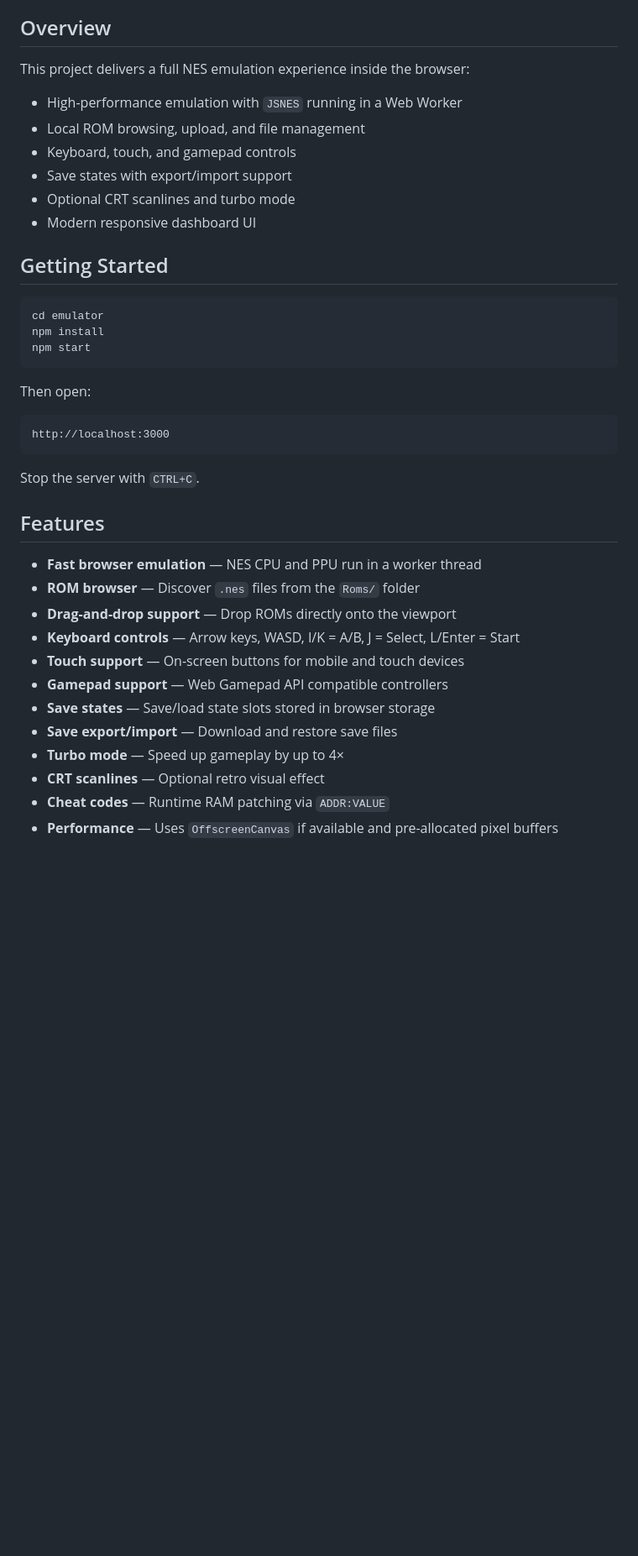
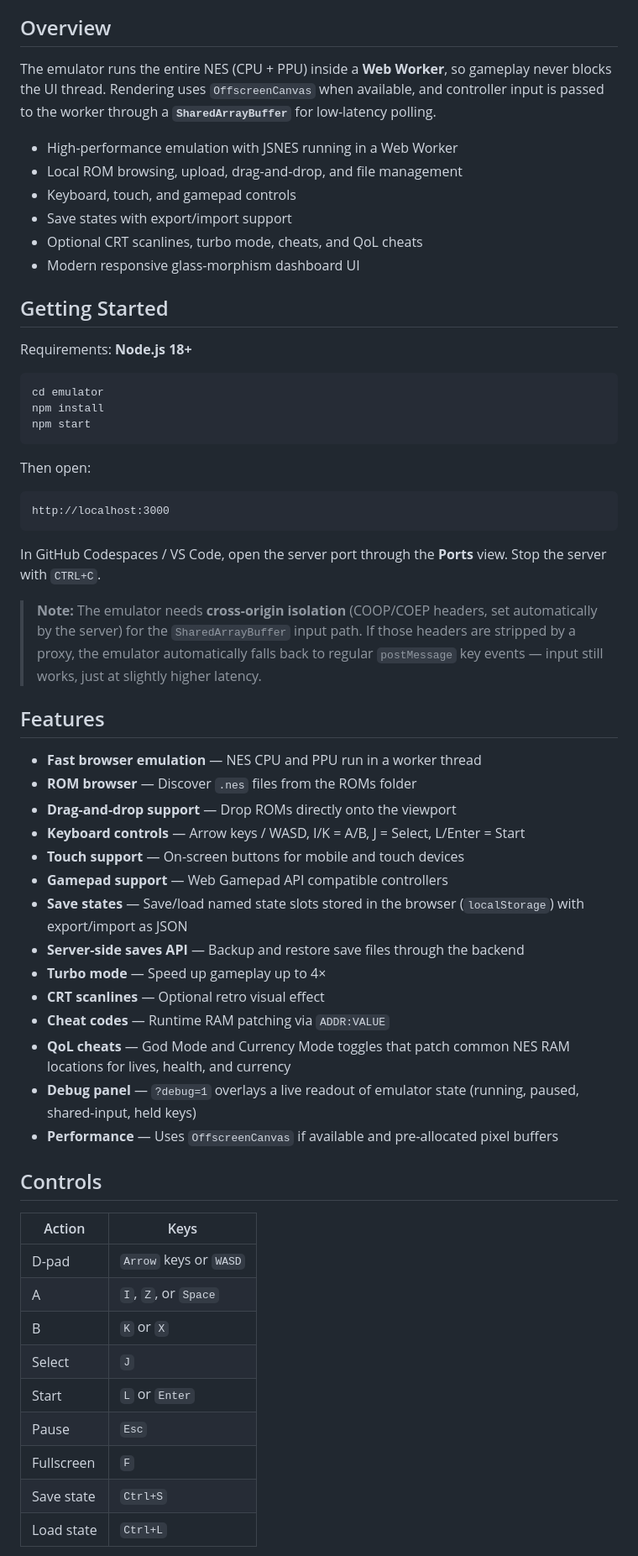
Before and after one commit to RuusianP/RuusianRetroEmulator, a Markdown page: README.md, the part around one of its changes. Shown at 84% size. GitHub-like rendering; blank space fills up the shorter version.

````diff
--- a/README.md
+++ b/README.md
@@ -4,16 +4,18 @@ A browser-based NES emulator with a polished glass-morphism dashboard, built wit
 
 ## Overview
 
-This project delivers a full NES emulation experience inside the browser:
+The emulator runs the entire NES (CPU + PPU) inside a **Web Worker**, so gameplay never blocks the UI thread. Rendering uses `OffscreenCanvas` when available, and controller input is passed to the worker through a **`SharedArrayBuffer`** for low-latency polling.
 
-- High-performance emulation with `JSNES` running in a Web Worker
-- Local ROM browsing, upload, and file management
+- High-performance emulation with JSNES running in a Web Worker
+- Local ROM browsing, upload, drag-and-drop, and file management
 - Keyboard, touch, and gamepad controls
 - Save states with export/import support
-- Optional CRT scanlines and turbo mode
-- Modern responsive dashboard UI
+- Optional CRT scanlines, turbo mode, cheats, and QoL cheats
+- Modern responsive glass-morphism dashboard UI
 
 ## Getting Started
+
+Requirements: **Node.js 18+**
 
 ```bash
 cd emulator
@@ -27,19 +29,38 @@ Then open:
 http://localhost:3000
 ```
 
-Stop the server with `CTRL+C`.
+In GitHub Codespaces / VS Code, open the server port through the **Ports** view. Stop the server with `CTRL+C`.
+
+> **Note:** The emulator needs **cross-origin isolation** (COOP/COEP headers, set automatically by the server) for the `SharedArrayBuffer` input path. If those headers are stripped by a proxy, the emulator automatically falls back to regular `postMessage` key events — input still works, just at slightly higher latency.
 
 ## Features
 
 - **Fast browser emulation** — NES CPU and PPU run in a worker thread
-- **ROM browser** — Discover `.nes` files from the `Roms/` folder
+- **ROM browser** — Discover `.nes` files from the ROMs folder
 - **Drag-and-drop support** — Drop ROMs directly onto the viewport
-- **Keyboard controls** — Arrow keys, WASD, I/K = A/B, J = Select, L/Enter = Start
+- **Keyboard controls** — Arrow keys / WASD, I/K = A/B, J = Select, L/Enter = Start
 - **Touch support** — On-screen buttons for mobile and touch devices
 - **Gamepad support** — Web Gamepad API compatible controllers
-- **Save states** — Save/load state slots stored in browser storage
-- **Save export/import** — Download and restore save files
-- **Turbo mode** — Speed up gameplay by up to 4×
+- **Save states** — Save/load named state slots stored in the browser (`localStorage`) with export/import as JSON
+- **Server-side saves API** — Backup and restore save files through the backend
+- **Turbo mode** — Speed up gameplay up to 4×
 - **CRT scanlines** — Optional retro visual effect
 - **Cheat codes** — Runtime RAM patching via `ADDR:VALUE`
+- **QoL cheats** — God Mode and Currency Mode toggles that patch common NES RAM locations for lives, health, and currency
+- **Debug panel** — `?debug=1` overlays a live readout of emulator state (running, paused, shared-input, held keys)
 - **Performance** — Uses `OffscreenCanvas` if available and pre-allocated pixel buffers
+
+## Controls
+
+| Action | Keys |
+|--------|------|
+| D-pad | `Arrow` keys or `WASD` |
+| A | `I`, `Z`, or `Space` |
+| B | `K` or `X` |
+| Select | `J` |
+| Start | `L` or `Enter` |
+| Pause | `Esc` |
+| Fullscreen | `F` |
+| Save state | `Ctrl+S` |
+| Load state | `Ctrl+L` |
+
````
Also changed, not shown: other parts of README.md (+64 -31 lines).
